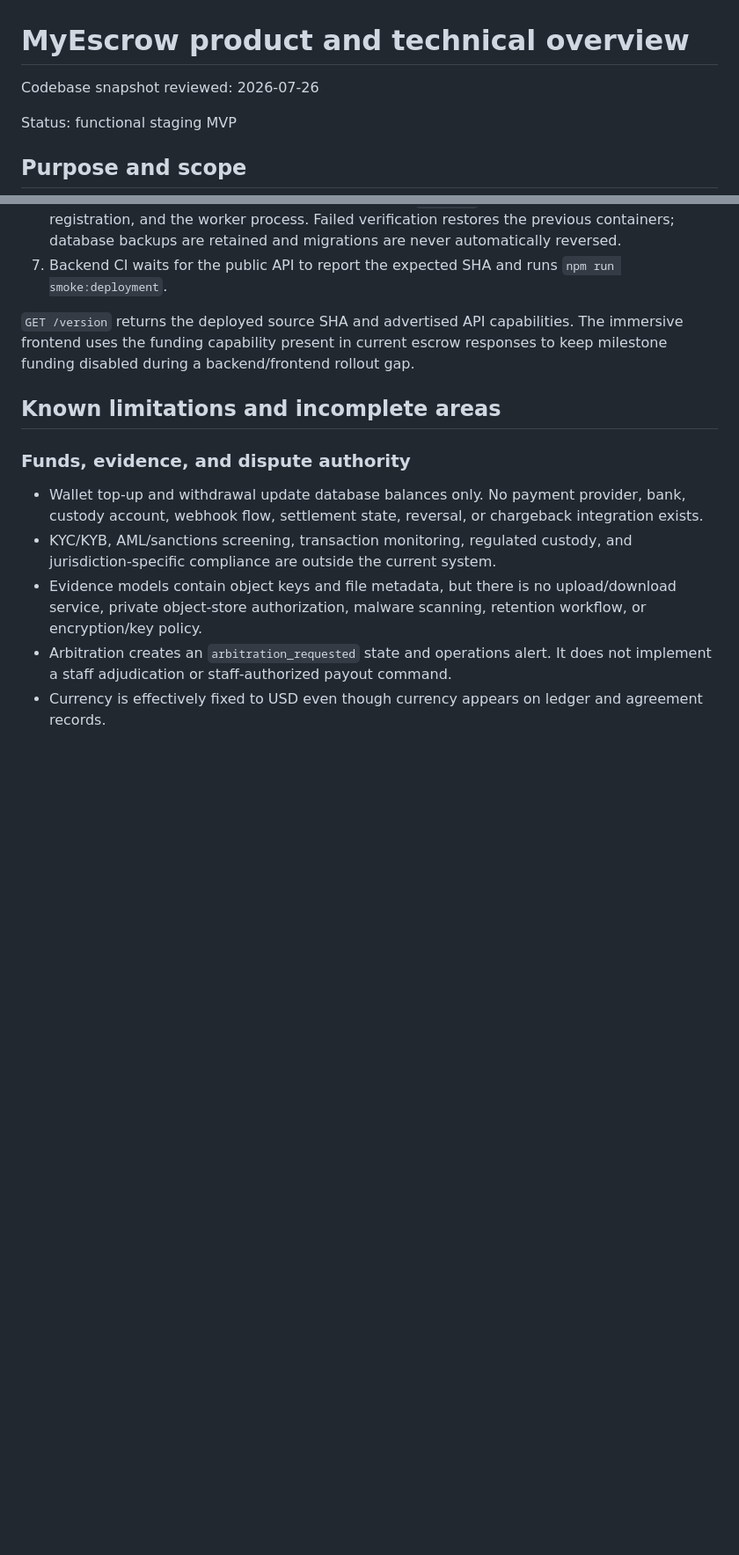
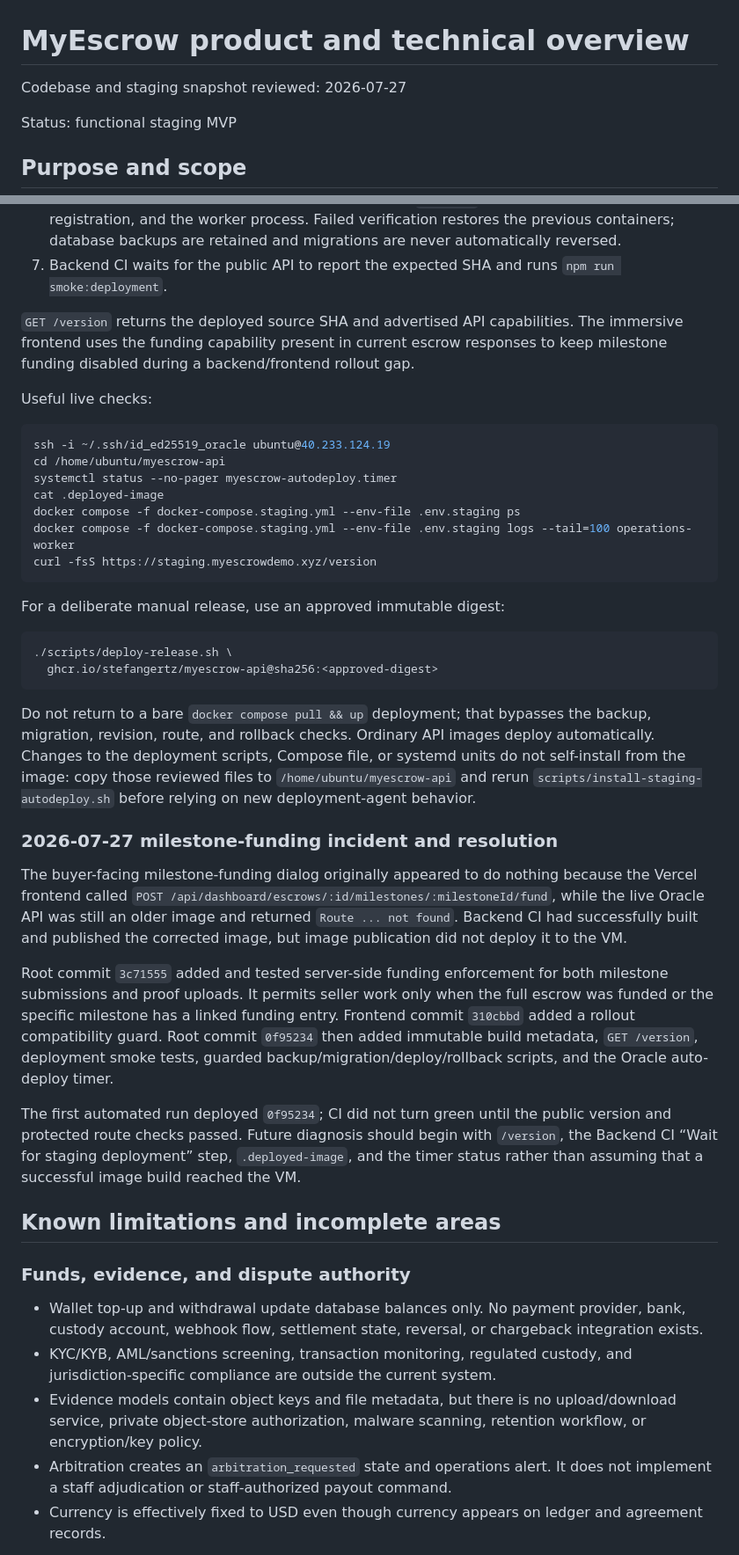
Before and after one commit to StefanGertz/myescrow, a Markdown page: MYESCROW_TECHNICAL_OVERVIEW.md, 2 parts joined by grey strips. Shown at 88% size. GitHub-like rendering; blank space fills up the shorter version.

Commit message:
Update technical handoff and frontend pointer [skip ci]

````diff
--- a/MYESCROW_TECHNICAL_OVERVIEW.md
+++ b/MYESCROW_TECHNICAL_OVERVIEW.md
@@ -1,6 +1,6 @@
 # MyEscrow product and technical overview
 
-Codebase snapshot reviewed: 2026-07-26
+Codebase and staging snapshot reviewed: 2026-07-27
 
 Status: functional staging MVP
 
@@ -482,6 +514,35 @@ The deployment flow is:
 7. Backend CI waits for the public API to report the expected SHA and runs `npm run smoke:deployment`.
 
 `GET /version` returns the deployed source SHA and advertised API capabilities. The immersive frontend uses the funding capability present in current escrow responses to keep milestone funding disabled during a backend/frontend rollout gap.
+
+Useful live checks:
+
+```bash
+ssh -i ~/.ssh/id_ed25519_oracle ubuntu@40.233.124.19
+cd /home/ubuntu/myescrow-api
+systemctl status --no-pager myescrow-autodeploy.timer
+cat .deployed-image
+docker compose -f docker-compose.staging.yml --env-file .env.staging ps
+docker compose -f docker-compose.staging.yml --env-file .env.staging logs --tail=100 operations-worker
+curl -fsS https://staging.myescrowdemo.xyz/version
+```
+
+For a deliberate manual release, use an approved immutable digest:
+
+```bash
+./scripts/deploy-release.sh \
+  ghcr.io/stefangertz/myescrow-api@sha256:<approved-digest>
+```
+
+Do not return to a bare `docker compose pull && up` deployment; that bypasses the backup, migration, revision, route, and rollback checks. Ordinary API images deploy automatically. Changes to the deployment scripts, Compose file, or systemd units do not self-install from the image: copy those reviewed files to `/home/ubuntu/myescrow-api` and rerun `scripts/install-staging-autodeploy.sh` before relying on new deployment-agent behavior.
+
+### 2026-07-27 milestone-funding incident and resolution
+
+The buyer-facing milestone-funding dialog originally appeared to do nothing because the Vercel frontend called `POST /api/dashboard/escrows/:id/milestones/:milestoneId/fund`, while the live Oracle API was still an older image and returned `Route ... not found`. Backend CI had successfully built and published the corrected image, but image publication did not deploy it to the VM.
+
+Root commit `3c71555` added and tested server-side funding enforcement for both milestone submissions and proof uploads. It permits seller work only when the full escrow was funded or the specific milestone has a linked funding entry. Frontend commit `310cbbd` added a rollout compatibility guard. Root commit `0f95234` then added immutable build metadata, `GET /version`, deployment smoke tests, guarded backup/migration/deploy/rollback scripts, and the Oracle auto-deploy timer.
+
+The first automated run deployed `0f95234`; CI did not turn green until the public version and protected route checks passed. Future diagnosis should begin with `/version`, the Backend CI “Wait for staging deployment” step, `.deployed-image`, and the timer status rather than assuming that a successful image build reached the VM.
 
 ## Known limitations and incomplete areas
 
````
Also changed, not shown: other parts of MYESCROW_TECHNICAL_OVERVIEW.md (+50 -18 lines).
